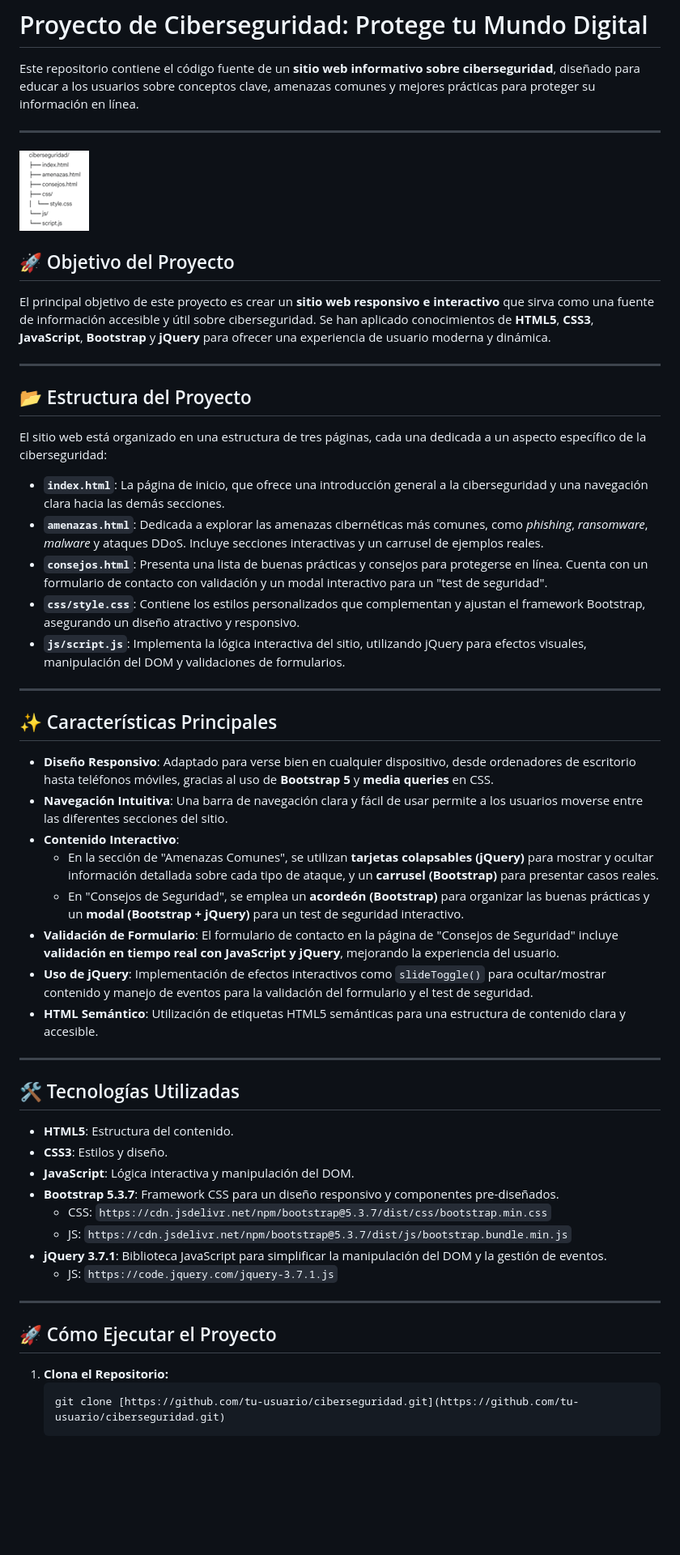
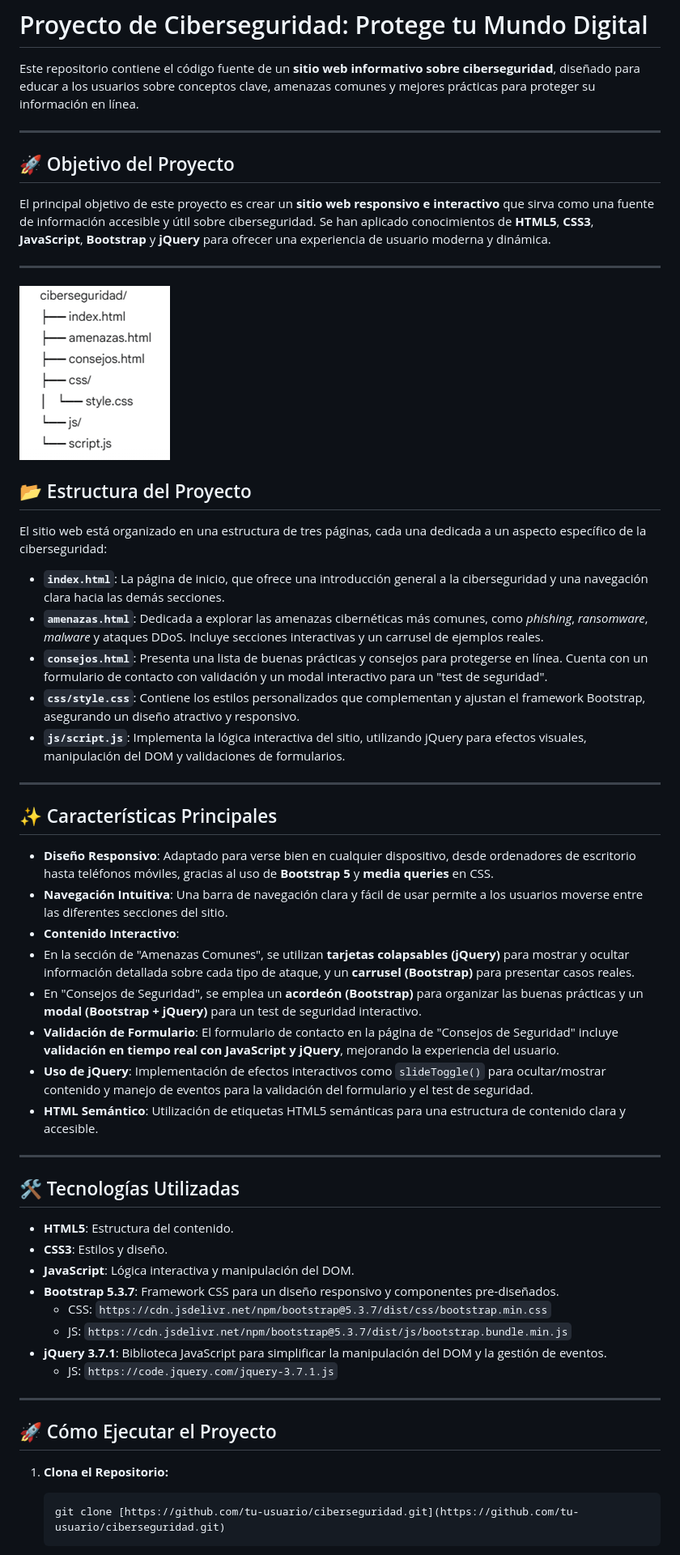
Before and after one commit to santander73/EM2-Ciberseguridad, a Markdown page: README.md, the part around the change printed below. Shown: that part at 81% size. Rendered like a GitHub page; pictures changed too: img/estructura.png; blank space fills up the shorter version.

Commit message:
cambios en readme

````diff
--- a/README.md
+++ b/README.md
@@ -3,54 +3,57 @@
 Este repositorio contiene el código fuente de un **sitio web informativo sobre ciberseguridad**, diseñado para educar a los usuarios sobre conceptos clave, amenazas comunes y mejores prácticas para proteger su información en línea.
 
 ---
-![Banner de Ciberseguridad](img/estructura.png)
+
 ## 🚀 Objetivo del Proyecto
 
 El principal objetivo de este proyecto es crear un **sitio web responsivo e interactivo** que sirva como una fuente de información accesible y útil sobre ciberseguridad. Se han aplicado conocimientos de **HTML5**, **CSS3**, **JavaScript**, **Bootstrap** y **jQuery** para ofrecer una experiencia de usuario moderna y dinámica.
 
 ---
 
+![Banner de Ciberseguridad](img/estructura.png)
+
 ## 📂 Estructura del Proyecto
 
 El sitio web está organizado en una estructura de tres páginas, cada una dedicada a un aspecto específico de la ciberseguridad:
 
-* **`index.html`**: La página de inicio, que ofrece una introducción general a la ciberseguridad y una navegación clara hacia las demás secciones.
-* **`amenazas.html`**: Dedicada a explorar las amenazas cibernéticas más comunes, como *phishing*, *ransomware*, *malware* y ataques DDoS. Incluye secciones interactivas y un carrusel de ejemplos reales.
-* **`consejos.html`**: Presenta una lista de buenas prácticas y consejos para protegerse en línea. Cuenta con un formulario de contacto con validación y un modal interactivo para un "test de seguridad".
-* **`css/style.css`**: Contiene los estilos personalizados que complementan y ajustan el framework Bootstrap, asegurando un diseño atractivo y responsivo.
-* **`js/script.js`**: Implementa la lógica interactiva del sitio, utilizando jQuery para efectos visuales, manipulación del DOM y validaciones de formularios.
+- **`index.html`**: La página de inicio, que ofrece una introducción general a la ciberseguridad y una navegación clara hacia las demás secciones.
+- **`amenazas.html`**: Dedicada a explorar las amenazas cibernéticas más comunes, como _phishing_, _ransomware_, _malware_ y ataques DDoS. Incluye secciones interactivas y un carrusel de ejemplos reales.
+- **`consejos.html`**: Presenta una lista de buenas prácticas y consejos para protegerse en línea. Cuenta con un formulario de contacto con validación y un modal interactivo para un "test de seguridad".
+- **`css/style.css`**: Contiene los estilos personalizados que complementan y ajustan el framework Bootstrap, asegurando un diseño atractivo y responsivo.
+- **`js/script.js`**: Implementa la lógica interactiva del sitio, utilizando jQuery para efectos visuales, manipulación del DOM y validaciones de formularios.
 
 ---
 
 ## ✨ Características Principales
 
-* **Diseño Responsivo**: Adaptado para verse bien en cualquier dispositivo, desde ordenadores de escritorio hasta teléfonos móviles, gracias al uso de **Bootstrap 5** y **media queries** en CSS.
-* **Navegación Intuitiva**: Una barra de navegación clara y fácil de usar permite a los usuarios moverse entre las diferentes secciones del sitio.
-* **Contenido Interactivo**:
-    * En la sección de "Amenazas Comunes", se utilizan **tarjetas colapsables (jQuery)** para mostrar y ocultar información detallada sobre cada tipo de ataque, y un **carrusel (Bootstrap)** para presentar casos reales.
-    * En "Consejos de Seguridad", se emplea un **acordeón (Bootstrap)** para organizar las buenas prácticas y un **modal (Bootstrap + jQuery)** para un test de seguridad interactivo.
-* **Validación de Formulario**: El formulario de contacto en la página de "Consejos de Seguridad" incluye **validación en tiempo real con JavaScript y jQuery**, mejorando la experiencia del usuario.
-* **Uso de jQuery**: Implementación de efectos interactivos como `slideToggle()` para ocultar/mostrar contenido y manejo de eventos para la validación del formulario y el test de seguridad.
-* **HTML Semántico**: Utilización de etiquetas HTML5 semánticas para una estructura de contenido clara y accesible.
+- **Diseño Responsivo**: Adaptado para verse bien en cualquier dispositivo, desde ordenadores de escritorio hasta teléfonos móviles, gracias al uso de **Bootstrap 5** y **media queries** en CSS.
+- **Navegación Intuitiva**: Una barra de navegación clara y fácil de usar permite a los usuarios moverse entre las diferentes secciones del sitio.
+- **Contenido Interactivo**:
+- En la sección de "Amenazas Comunes", se utilizan **tarjetas colapsables (jQuery)** para mostrar y ocultar información detallada sobre cada tipo de ataque, y un **carrusel (Bootstrap)** para presentar casos reales.
+- En "Consejos de Seguridad", se emplea un **acordeón (Bootstrap)** para organizar las buenas prácticas y un **modal (Bootstrap + jQuery)** para un test de seguridad interactivo.
+- **Validación de Formulario**: El formulario de contacto en la página de "Consejos de Seguridad" incluye **validación en tiempo real con JavaScript y jQuery**, mejorando la experiencia del usuario.
+- **Uso de jQuery**: Implementación de efectos interactivos como `slideToggle()` para ocultar/mostrar contenido y manejo de eventos para la validación del formulario y el test de seguridad.
+- **HTML Semántico**: Utilización de etiquetas HTML5 semánticas para una estructura de contenido clara y accesible.
 
 ---
 
 ## 🛠️ Tecnologías Utilizadas
 
-* **HTML5**: Estructura del contenido.
-* **CSS3**: Estilos y diseño.
-* **JavaScript**: Lógica interactiva y manipulación del DOM.
-* **Bootstrap 5.3.7**: Framework CSS para un diseño responsivo y componentes pre-diseñados.
-    * CSS: `https://cdn.jsdelivr.net/npm/bootstrap@5.3.7/dist/css/bootstrap.min.css`
-    * JS: `https://cdn.jsdelivr.net/npm/bootstrap@5.3.7/dist/js/bootstrap.bundle.min.js`
-* **jQuery 3.7.1**: Biblioteca JavaScript para simplificar la manipulación del DOM y la gestión de eventos.
-    * JS: `https://code.jquery.com/jquery-3.7.1.js`
+- **HTML5**: Estructura del contenido.
+- **CSS3**: Estilos y diseño.
+- **JavaScript**: Lógica interactiva y manipulación del DOM.
+- **Bootstrap 5.3.7**: Framework CSS para un diseño responsivo y componentes pre-diseñados.
+  - CSS: `https://cdn.jsdelivr.net/npm/bootstrap@5.3.7/dist/css/bootstrap.min.css`
+  - JS: `https://cdn.jsdelivr.net/npm/bootstrap@5.3.7/dist/js/bootstrap.bundle.min.js`
+- **jQuery 3.7.1**: Biblioteca JavaScript para simplificar la manipulación del DOM y la gestión de eventos.
+  - JS: `https://code.jquery.com/jquery-3.7.1.js`
 
 ---
 
 ## 🚀 Cómo Ejecutar el Proyecto
 
-1.  **Clona el Repositorio:**
+1. **Clona el Repositorio:**
+
     ```bash
     git clone [https://github.com/tu-usuario/ciberseguridad.git](https://github.com/tu-usuario/ciberseguridad.git)
     ```
````
Also changed, not shown: other parts of README.md (+11 -8 lines).
